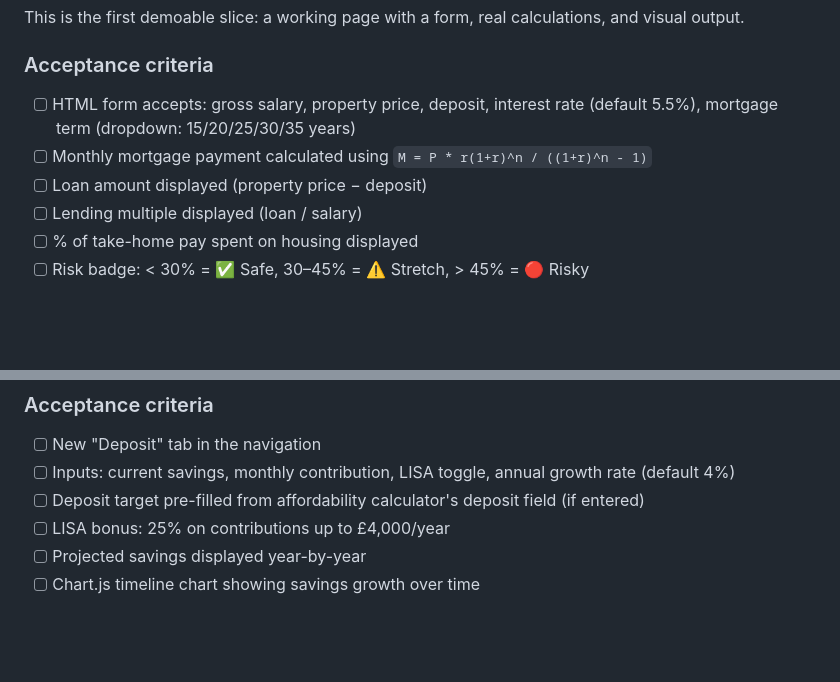
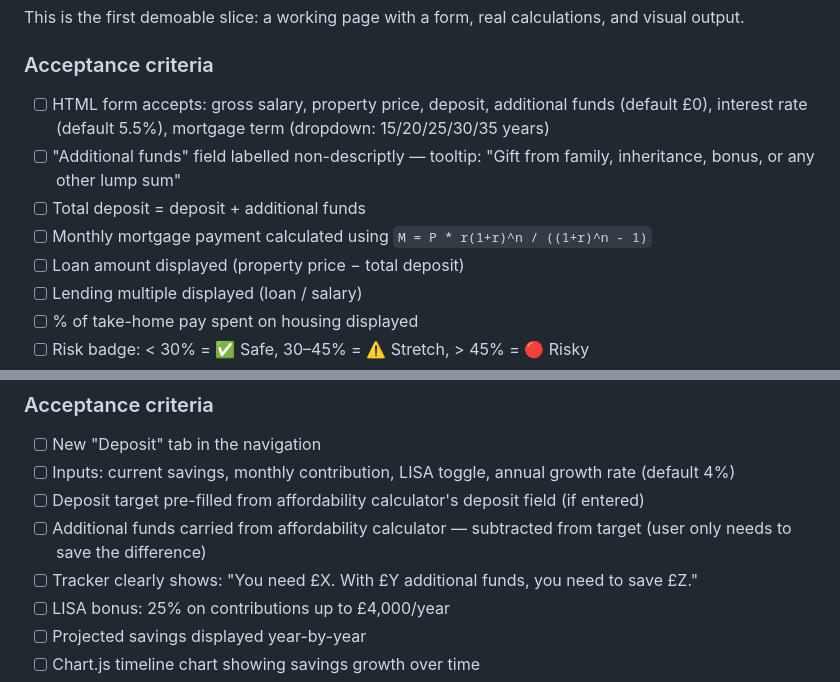
Before and after one commit to mikanzui/LondonHousingCalculator, a Markdown page: plans/london-housing-calculator.md, 2 parts joined by grey strips. GitHub-like rendering; blank space fills up the shorter version.

```diff
--- a/plans/london-housing-calculator.md
+++ b/plans/london-housing-calculator.md
@@ -33,9 +33,11 @@ This is the first demoable slice: a working page with a form, real calculations,
 
 ### Acceptance criteria
 
-- [ ] HTML form accepts: gross salary, property price, deposit, interest rate (default 5.5%), mortgage term (dropdown: 15/20/25/30/35 years)
+- [ ] HTML form accepts: gross salary, property price, deposit, additional funds (default £0), interest rate (default 5.5%), mortgage term (dropdown: 15/20/25/30/35 years)
+- [ ] "Additional funds" field labelled non-descriptly — tooltip: "Gift from family, inheritance, bonus, or any other lump sum"
+- [ ] Total deposit = deposit + additional funds
 - [ ] Monthly mortgage payment calculated using `M = P * r(1+r)^n / ((1+r)^n - 1)`
-- [ ] Loan amount displayed (property price − deposit)
+- [ ] Loan amount displayed (property price − total deposit)
 - [ ] Lending multiple displayed (loan / salary)
 - [ ] % of take-home pay spent on housing displayed
 - [ ] Risk badge: < 30% = ✅ Safe, 30–45% = ⚠️ Stretch, > 45% = 🔴 Risky
@@ -122,6 +124,8 @@ A new tab: "Deposit Tracker". The user enters current savings, monthly contribut
 - [ ] New "Deposit" tab in the navigation
 - [ ] Inputs: current savings, monthly contribution, LISA toggle, annual growth rate (default 4%)
 - [ ] Deposit target pre-filled from affordability calculator's deposit field (if entered)
+- [ ] Additional funds carried from affordability calculator — subtracted from target (user only needs to save the difference)
+- [ ] Tracker clearly shows: "You need £X. With £Y additional funds, you need to save £Z."
 - [ ] LISA bonus: 25% on contributions up to £4,000/year
 - [ ] Projected savings displayed year-by-year
 - [ ] Chart.js timeline chart showing savings growth over time
```
Also changed, not shown: PRD.md (+8 -1 lines), PRODUCT_SPEC.md (+5 -3 lines).
